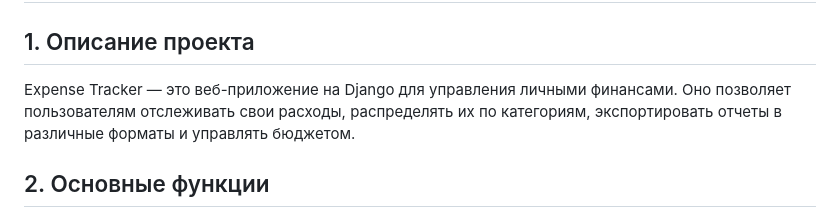
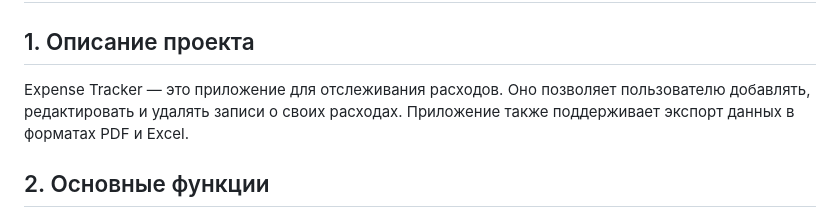
Before and after one commit to bexiiiii/Expense-Tracker-, a Markdown page: README.md, the part around the change. Drawn GitHub-style.

```diff
--- a/README.md
+++ b/README.md
@@ -2,7 +2,7 @@
 
 ## 1. Описание проекта
 
-Expense Tracker — это веб-приложение на Django для управления личными финансами. Оно позволяет пользователям отслеживать свои расходы, распределять их по категориям, экспортировать отчеты в различные форматы и управлять бюджетом.
+Expense Tracker — это приложение для отслеживания расходов. Оно позволяет пользователю добавлять, редактировать и удалять записи о своих расходах. Приложение также поддерживает экспорт данных в форматах PDF и Excel.
 
 ## 2. Основные функции
 
```
